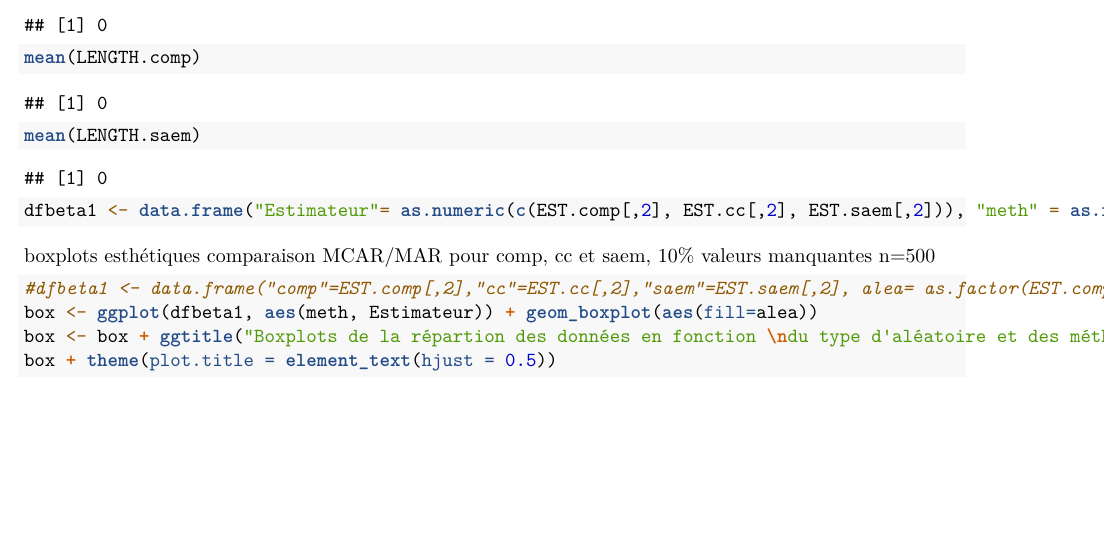
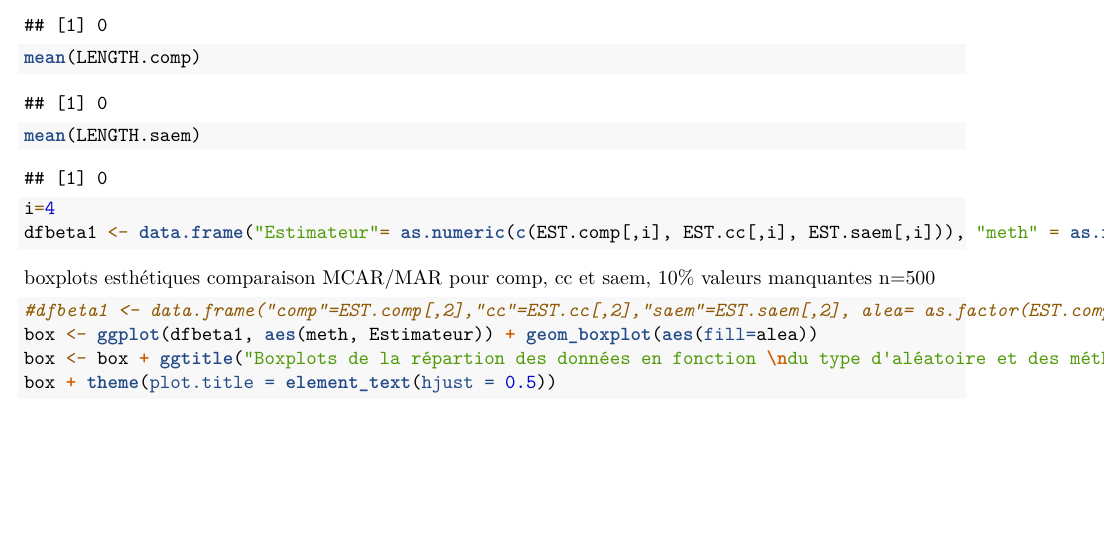
Before and after one commit to SophieManuel/Log_reg_miss_cov, an R Markdown document (Code/simu_3cov.Rmd): part of page 6 of 10, cut so that both start at the same text. Rendered offline with R 4.5, knitr and Pandoc, then LaTeX, with nearby package versions; code that draws random numbers runs with fixed seeds of ours; some code elsewhere in the file could not run offline.

Commit message:
Ajout des graphiques + petites corrections.

````diff
--- a/Code/simu_3cov.Rmd
+++ b/Code/simu_3cov.Rmd
@@ -274,7 +274,8 @@ mean(LENGTH.saem)
 ```
 
 ```{r}
-dfbeta1 <- data.frame("Estimateur"= as.numeric(c(EST.comp[,2], EST.cc[,2], EST.saem[,2])), "meth" = as.factor( c(rep("comp",nbsim), rep("cc",nbsim), rep("saem",nbsim))), "alea"= as.factor(rep(EST.comp[,5],3))) # dernière colonne du tableau pour créer l'indicatrice MCAR/MAR
+i=4
+dfbeta1 <- data.frame("Estimateur"= as.numeric(c(EST.comp[,i], EST.cc[,i], EST.saem[,i])), "meth" = as.factor( c(rep("comp",nbsim), rep("cc",nbsim), rep("saem",nbsim))), "alea"= as.factor(rep(EST.comp[,5],3))) # dernière colonne du tableau pour créer l'indicatrice MCAR/MAR
 ```
 
 boxplots esthétiques comparaison MCAR/MAR pour comp, cc et saem, 10% valeurs manquantes n=500
````
Also changed, not shown: Documents/boxplot_2cov_beta1.png (added), 3 other files.
